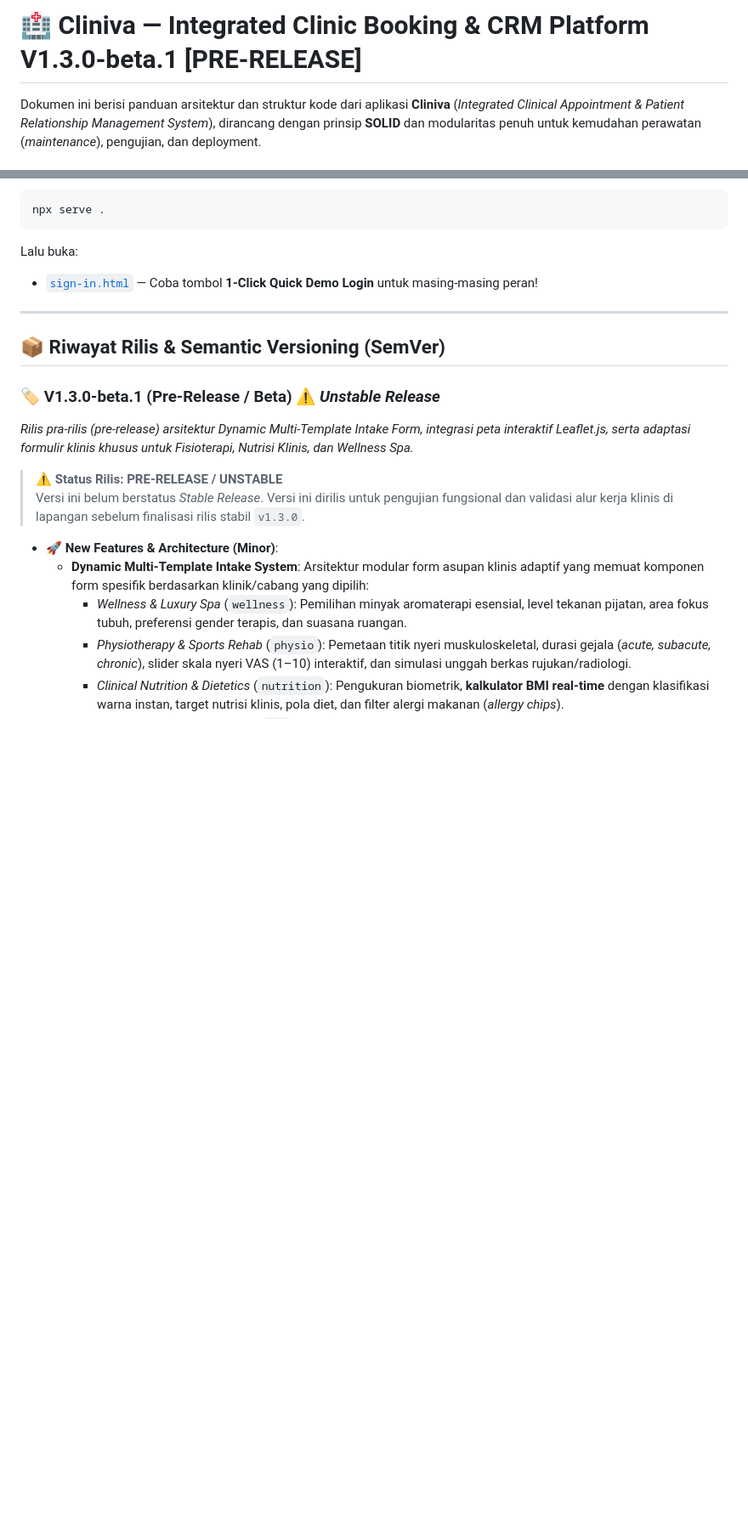
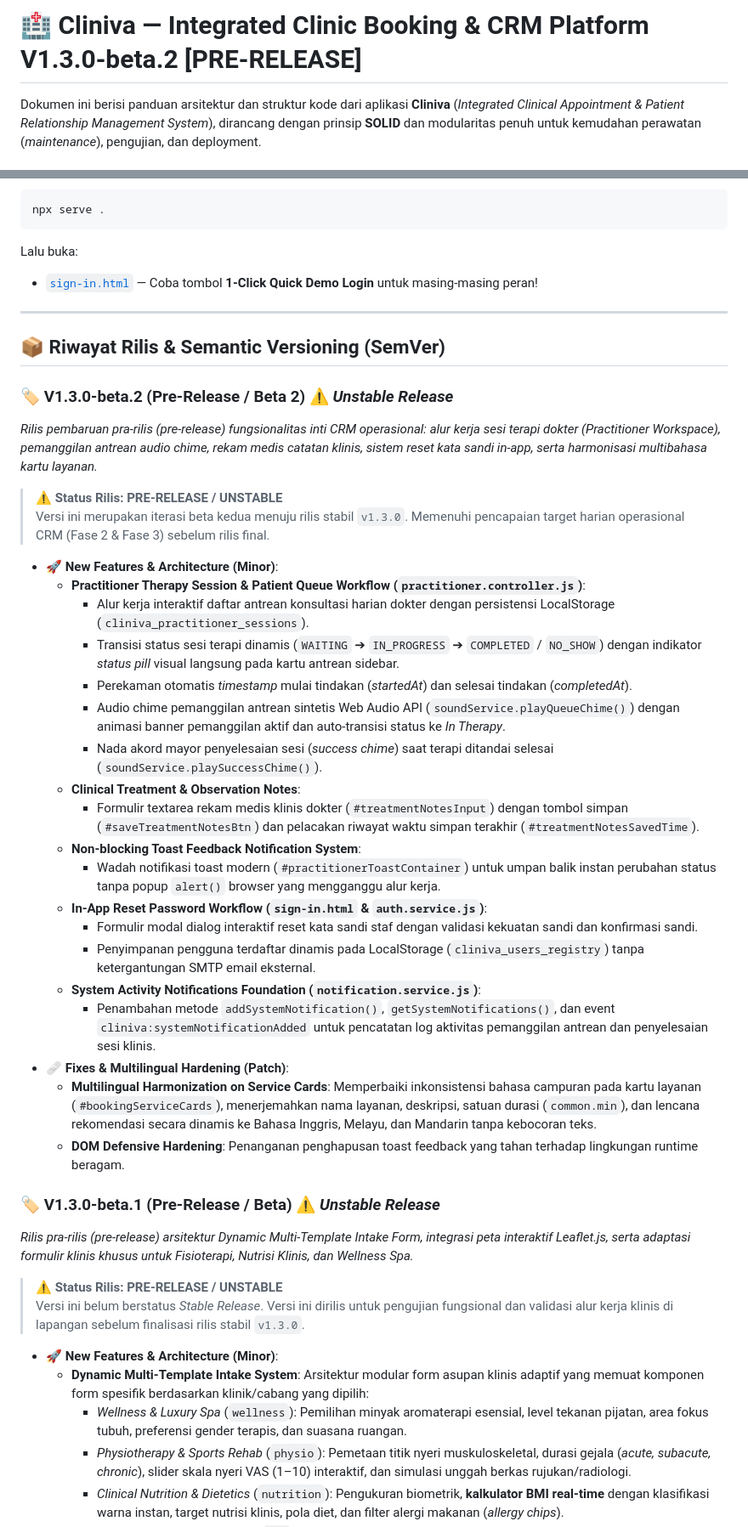
Before and after one commit to myasirnovals/prototype-crm-booking-system, a Markdown page: README.md, 2 parts joined by grey strips. Shown at 85% size. Drawn GitHub-style; blank space fills up the shorter version.

Commit message:
docs: bump version to v1.3.0-beta.2 and update release notes

```diff
--- a/README.md
+++ b/README.md
@@ -1,4 +1,4 @@
-# 🏥 Cliniva — Integrated Clinic Booking & CRM Platform V1.3.0-beta.1 [PRE-RELEASE]
+# 🏥 Cliniva — Integrated Clinic Booking & CRM Platform V1.3.0-beta.2 [PRE-RELEASE]
 
 Dokumen ini berisi panduan arsitektur dan struktur kode dari aplikasi **Cliniva** (*Integrated Clinical Appointment & Patient Relationship Management System*), dirancang dengan prinsip **SOLID** dan modularitas penuh untuk kemudahan perawatan (*maintenance*), pengujian, dan deployment.
 
@@ -134,6 +134,32 @@ Lalu buka:
 
 ## 📦 Riwayat Rilis & Semantic Versioning (SemVer)
 
+### 🏷️ V1.3.0-beta.2 (Pre-Release / Beta 2) ⚠️ *Unstable Release*
+*Rilis pembaruan pra-rilis (pre-release) fungsionalitas inti CRM operasional: alur kerja sesi terapi dokter (Practitioner Workspace), pemanggilan antrean audio chime, rekam medis catatan klinis, sistem reset kata sandi in-app, serta harmonisasi multibahasa kartu layanan.*
+
+> ⚠️ **Status Rilis: PRE-RELEASE / UNSTABLE**
+> Versi ini merupakan iterasi beta kedua menuju rilis stabil `v1.3.0`. Memenuhi pencapaian target harian operasional CRM (Fase 2 & Fase 3) sebelum rilis final.
+
+- **🚀 New Features & Architecture (Minor)**:
+  - **Practitioner Therapy Session & Patient Queue Workflow (`practitioner.controller.js`)**:
+    - Alur kerja interaktif daftar antrean konsultasi harian dokter dengan persistensi LocalStorage (`cliniva_practitioner_sessions`).
+    - Transisi status sesi terapi dinamis (`WAITING` ➔ `IN_PROGRESS` ➔ `COMPLETED` / `NO_SHOW`) dengan indikator *status pill* visual langsung pada kartu antrean sidebar.
+    - Perekaman otomatis *timestamp* mulai tindakan (*startedAt*) dan selesai tindakan (*completedAt*).
+    - Audio chime pemanggilan antrean sintetis Web Audio API (`soundService.playQueueChime()`) dengan animasi banner pemanggilan aktif dan auto-transisi status ke *In Therapy*.
+    - Nada akord mayor penyelesaian sesi (*success chime*) saat terapi ditandai selesai (`soundService.playSuccessChime()`).
+  - **Clinical Treatment & Observation Notes**:
+    - Formulir textarea rekam medis klinis dokter (`#treatmentNotesInput`) dengan tombol simpan (`#saveTreatmentNotesBtn`) dan pelacakan riwayat waktu simpan terakhir (`#treatmentNotesSavedTime`).
+  - **Non-blocking Toast Feedback Notification System**:
+    - Wadah notifikasi toast modern (`#practitionerToastContainer`) untuk umpan balik instan perubahan status tanpa popup `alert()` browser yang mengganggu alur kerja.
+  - **In-App Reset Password Workflow (`sign-in.html` & `auth.service.js`)**:
+    - Formulir modal dialog interaktif reset kata sandi staf dengan validasi kekuatan sandi dan konfirmasi sandi.
+    - Penyimpanan pengguna terdaftar dinamis pada LocalStorage (`cliniva_users_registry`) tanpa ketergantungan SMTP email eksternal.
+  - **System Activity Notifications Foundation (`notification.service.js`)**:
+    - Penambahan metode `addSystemNotification()`, `getSystemNotifications()`, dan event `cliniva:systemNotificationAdded` untuk pencatatan log aktivitas pemanggilan antrean dan penyelesaian sesi klinis.
+- **🩹 Fixes & Multilingual Hardening (Patch)**:
+  - **Multilingual Harmonization on Service Cards**: Memperbaiki inkonsistensi bahasa campuran pada kartu layanan (`#bookingServiceCards`), menerjemahkan nama layanan, deskripsi, satuan durasi (`common.min`), dan lencana rekomendasi secara dinamis ke Bahasa Inggris, Melayu, dan Mandarin tanpa kebocoran teks.
+  - **DOM Defensive Hardening**: Penanganan penghapusan toast feedback yang tahan terhadap lingkungan runtime beragam.
+
 ### 🏷️ V1.3.0-beta.1 (Pre-Release / Beta) ⚠️ *Unstable Release*
 *Rilis pra-rilis (pre-release) arsitektur Dynamic Multi-Template Intake Form, integrasi peta interaktif Leaflet.js, serta adaptasi formulir klinis khusus untuk Fisioterapi, Nutrisi Klinis, dan Wellness Spa.*
 
```
